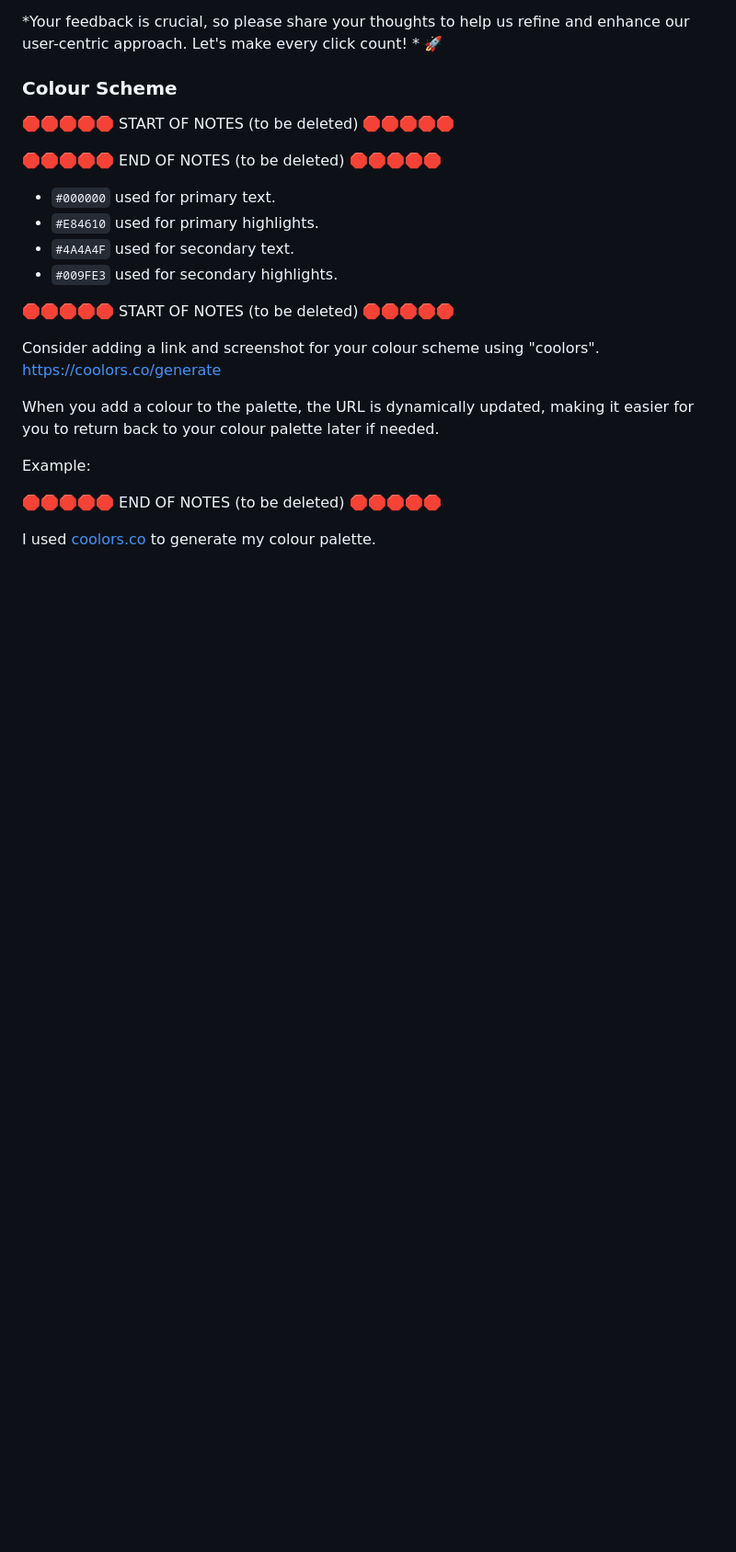
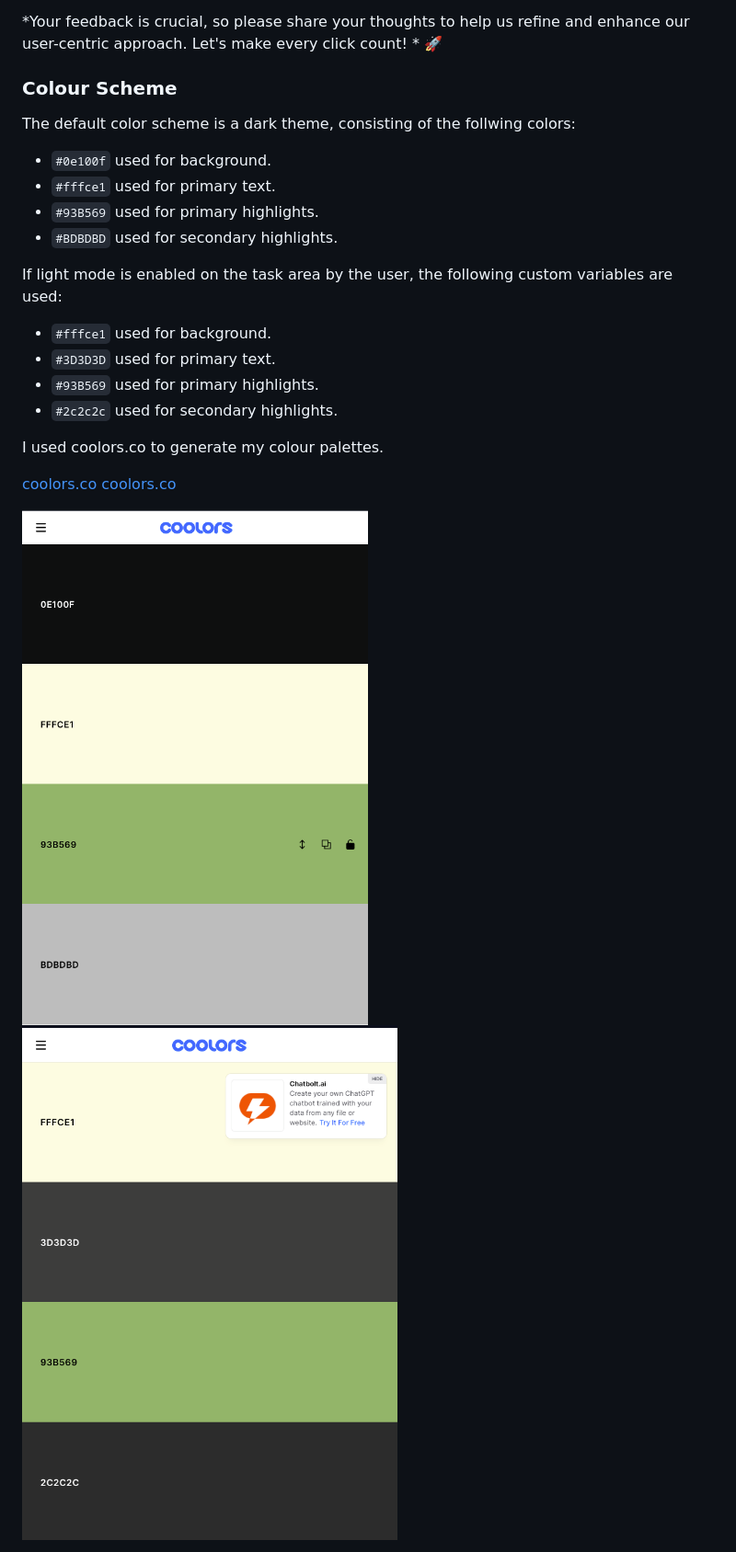
Before and after one commit to RaymondBrien/taskbloomer, a Markdown page: README.md, the part around the change printed below. Shown: that part at 92% size. Drawn GitHub-style; pictures changed too: documentation/dark-mode.png (added), documentation/light-mode.png (added); blank space fills up the shorter version.

Commit message:
Add colors section content for readme.md

```diff
--- a/README.md
+++ b/README.md
@@ -68,27 +68,28 @@ Principally the main ideas are prioritised:
 
 ### Colour Scheme
 
-🛑🛑🛑🛑🛑 START OF NOTES (to be deleted) 🛑🛑🛑🛑🛑
-
 <!-- Explain your colours and the colour scheme. -->
 
-🛑🛑🛑🛑🛑 END OF NOTES (to be deleted) 🛑🛑🛑🛑🛑
+The default color scheme is a dark theme, consisting of the follwing colors:
 
-- `#000000` used for primary text.
-- `#E84610` used for primary highlights.
-- `#4A4A4F` used for secondary text.
-- `#009FE3` used for secondary highlights.
+- `#0e100f` used for background.
+- `#fffce1` used for primary text.
+- `#93B569` used for primary highlights.
+- `#BDBDBD` used for secondary highlights.
 
-🛑🛑🛑🛑🛑 START OF NOTES (to be deleted) 🛑🛑🛑🛑🛑
+If light mode is enabled on the task area by the user, the following custom variables are used:
 
-Consider adding a link and screenshot for your colour scheme using "coolors".
-https://coolors.co/generate
+- `#fffce1` used for background.
+- `#3D3D3D` used for primary text.
+- `#93B569` used for primary highlights.
+- `#2c2c2c` used for secondary highlights.
 
-When you add a colour to the palette, the URL is dynamically updated, making it easier for you to return back to your colour palette later if needed.
 
-Example:
+I used coolors.co to generate my colour palettes.
 
-🛑🛑🛑🛑🛑 END OF NOTES (to be deleted) 🛑🛑🛑🛑🛑
+[coolors.co](https://coolors.co/0e100f-fffce1-93b569-bdbdbd)
+[coolors.co](https://coolors.co/fffce1-3d3d3d-93b569-2c2c2c)
 
-I used [coolors.co](https://coolors.co/e84610-009fe3-4a4a4f-445261-d63649-e6ecf0-000000) to generate my colour palette.
+![screenshot](documentation/dark-mode.png)
+![screenshot](documentation/light-mode.png)
 
```
Also changed, not shown: other parts of README.md (+2 -21 lines).
